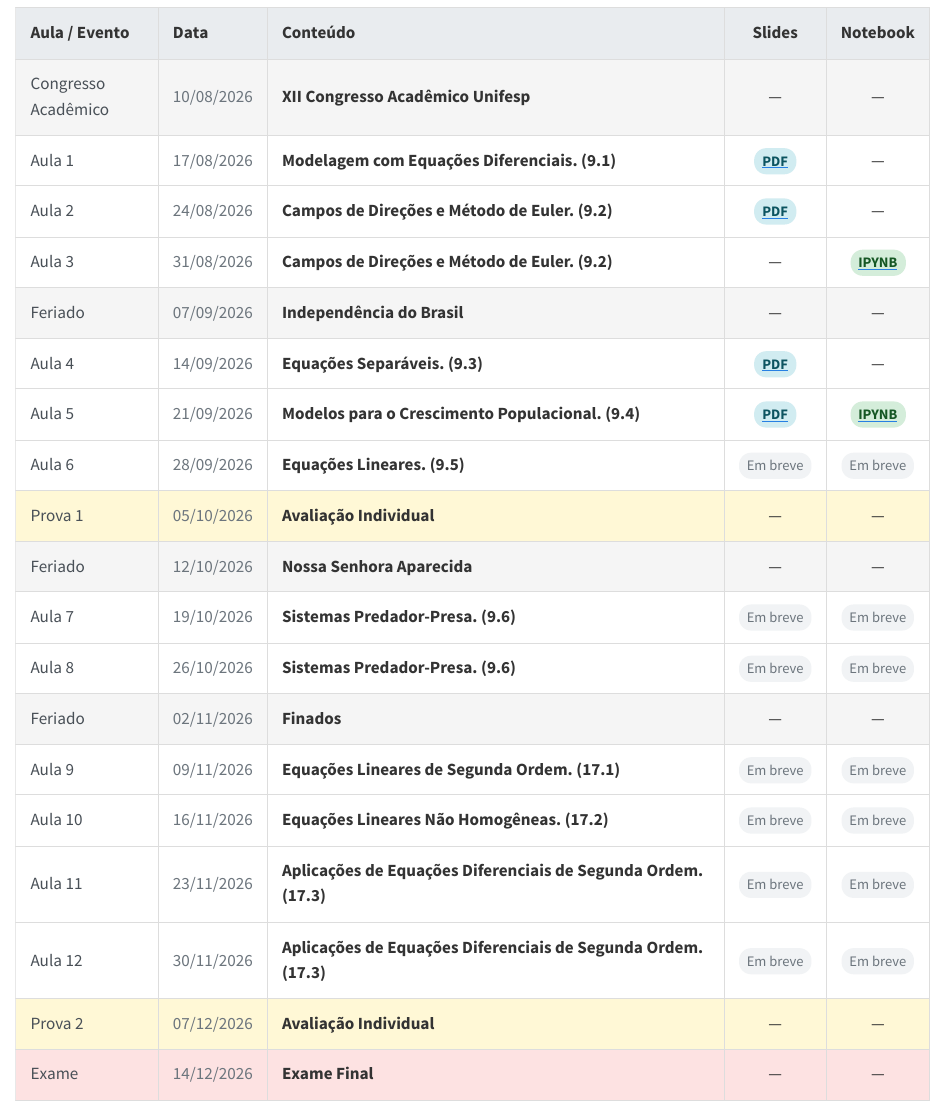
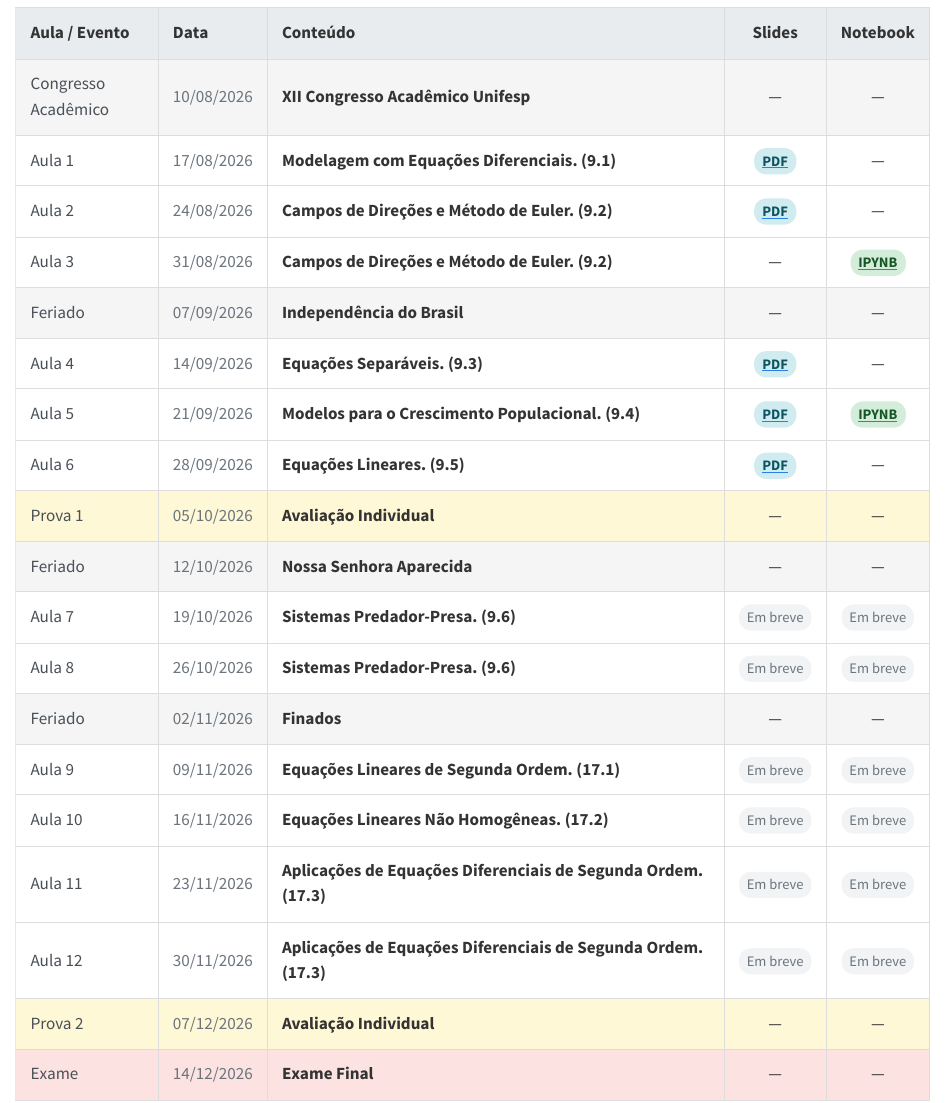
Before and after one commit to wrpconti/ed-i, a Quarto document (cronograma.qmd): the page in a window 1100 px wide, from 90 px down. Rendered offline with R 4.5, knitr and Pandoc in place of Quarto, with nearby package versions.

Commit message:
Adição dos slides da Aula 6

```diff
--- a/cronograma.qmd
+++ b/cronograma.qmd
@@ -102,8 +102,12 @@
 <td>Aula 6</td>
 <td>28/09/2026</td>
 <td>Equações Lineares. (9.5)</td>
-<td><span class="badge-em-breve">Em breve</span></td>
-<td><span class="badge-em-breve">Em breve</span></td>
+<td>
+<a href="slides/ed-i_aula-6.pdf" target="_blank">
+<span class="badge-pdf">PDF</span>
+</a>
+</td>
+<td>—</td>
 </tr>
 
 <tr class="prova">
```
Also changed, not shown: 1 other file.
